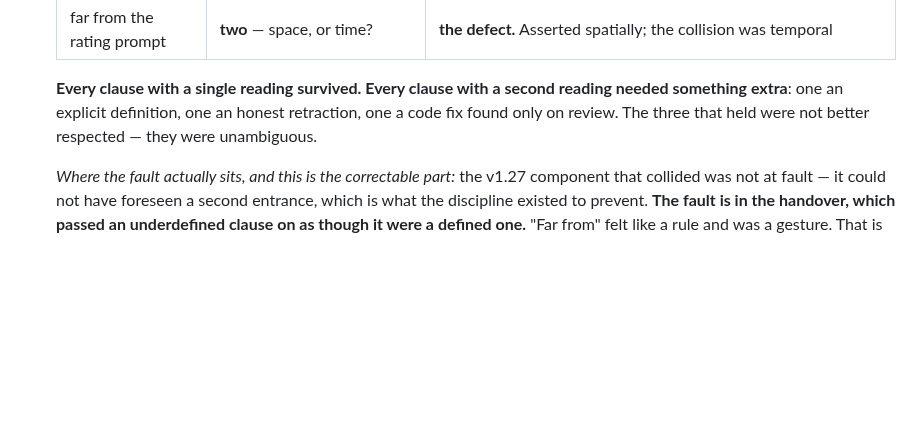
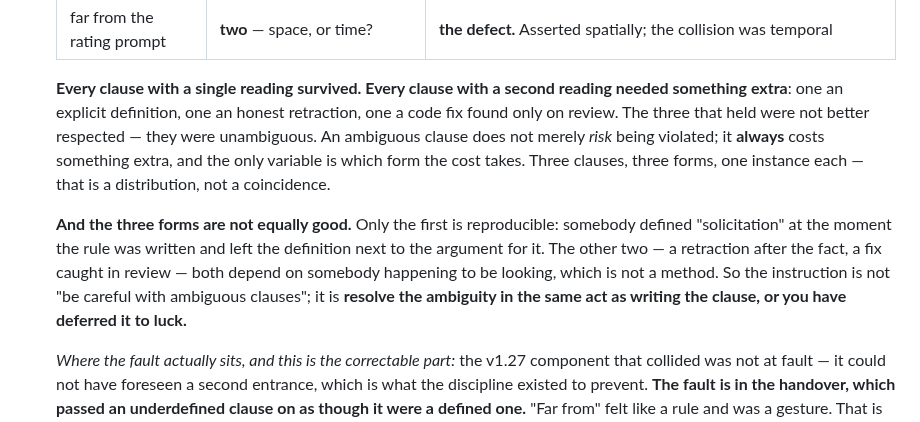
Before and after one commit to JasonYeYuhe/nihongo-ride-app, a Markdown page: docs/STATE-2026-08-18.md, the part around the change. GitHub-like rendering; blank space fills up the shorter version.

Commit message:
docs(state): the three costs of an ambiguous clause are not equally good
Only one is reproducible — defining the term in the same act as writing the
rule, and leaving the definition beside the argument for it. A retraction after
the fact and a fix caught in review both depend on somebody happening to look,
which is not a method. So the instruction is not "be careful with ambiguous
clauses" but "resolve it as you write it, or you have deferred it to luck."

Also states the stronger form: an ambiguous clause does not risk a cost, it
always incurs one; only the form varies. Three clauses, three forms, one
instance each is a distribution rather than a coincidence.

Raised by the release session in closing.

Co-Authored-By: Claude Opus 5 <noreply@anthropic.com>

```diff
--- a/docs/STATE-2026-08-18.md
+++ b/docs/STATE-2026-08-18.md
@@ -365,7 +365,17 @@ What is now in place against it, and what is not:
 
   **Every clause with a single reading survived. Every clause with a second reading needed
   something extra**: one an explicit definition, one an honest retraction, one a code fix found
-  only on review. The three that held were not better respected — they were unambiguous.
+  only on review. The three that held were not better respected — they were unambiguous. An
+  ambiguous clause does not merely *risk* being violated; it **always** costs something extra, and
+  the only variable is which form the cost takes. Three clauses, three forms, one instance each —
+  that is a distribution, not a coincidence.
+
+  **And the three forms are not equally good.** Only the first is reproducible: somebody defined
+  "solicitation" at the moment the rule was written and left the definition next to the argument
+  for it. The other two — a retraction after the fact, a fix caught in review — both depend on
+  somebody happening to be looking, which is not a method. So the instruction is not "be careful
+  with ambiguous clauses"; it is **resolve the ambiguity in the same act as writing the clause, or
+  you have deferred it to luck.**
 
   *Where the fault actually sits, and this is the correctable part:* the v1.27 component that
   collided was not at fault — it could not have foreseen a second entrance, which is what the
```
